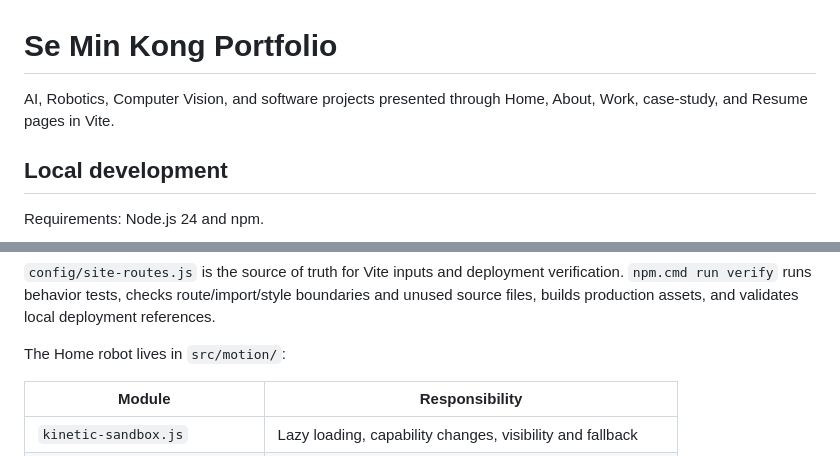
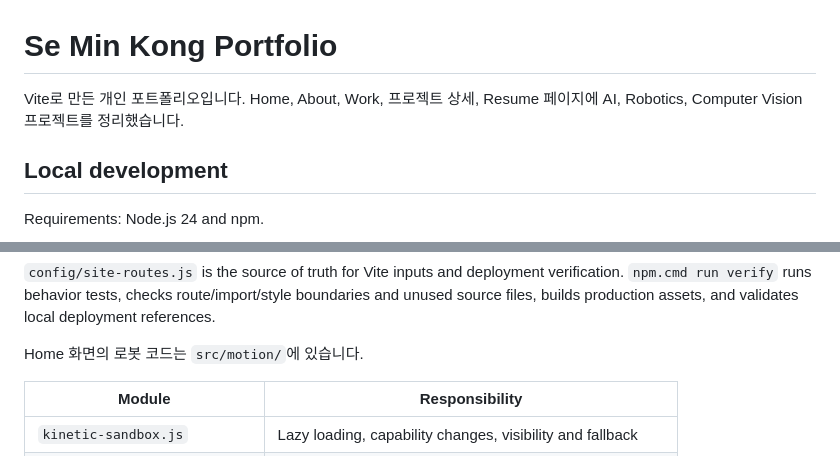
Before and after one commit to SeMinKong/SeMinKong_Web, a Markdown page: README.md, 2 parts joined by grey strips. Rendered like a GitHub page.

Commit message:
Readme 수정

```diff
--- a/README.md
+++ b/README.md
@@ -1,6 +1,6 @@
 # Se Min Kong Portfolio
 
-AI, Robotics, Computer Vision, and software projects presented through Home, About, Work, case-study, and Resume pages in Vite.
+Vite로 만든 개인 포트폴리오입니다. Home, About, Work, 프로젝트 상세, Resume 페이지에 AI, Robotics, Computer Vision 프로젝트를 정리했습니다.
 
 ## Local development
 
@@ -33,7 +33,7 @@ Each route loads only the entry and stylesheet layers it owns. Shared page behav
 
 `config/site-routes.js` is the source of truth for Vite inputs and deployment verification. `npm.cmd run verify` runs behavior tests, checks route/import/style boundaries and unused source files, builds production assets, and validates local deployment references.
 
-The Home robot lives in `src/motion/`:
+Home 화면의 로봇 코드는 `src/motion/`에 있습니다.
 
 | Module | Responsibility |
 | --- | --- |
```
